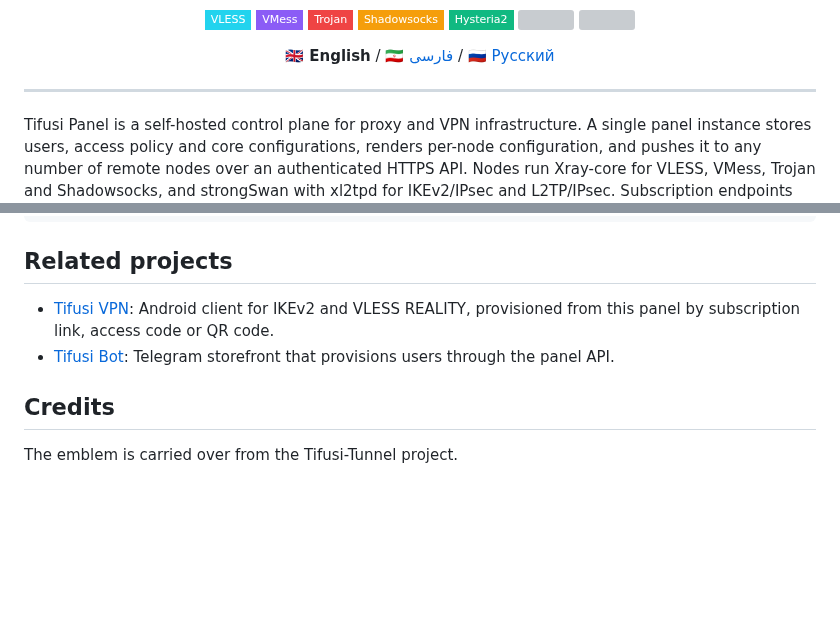
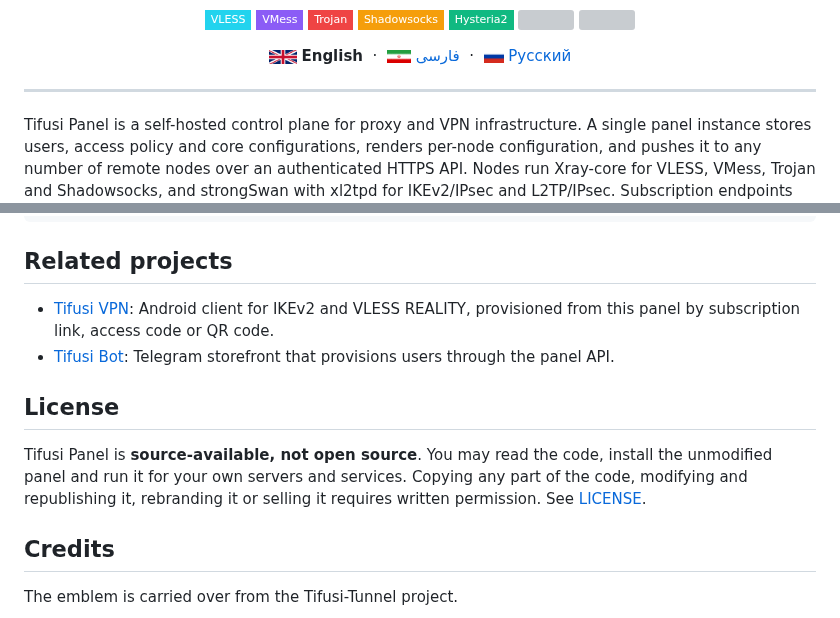
Before and after one commit to javadtifusi-eng/Tifusi-Panel, a Markdown page: README.md, 2 parts joined by grey strips. GitHub-like rendering; pictures changed too: docs/brand/gb.png (added), docs/brand/ir.png (added), docs/brand/ru.png (added); badges without logos; blank space fills up the shorter version; grey boxes are pictures that could not be loaded.

```diff
--- a/README.md
+++ b/README.md
@@ -23,7 +25,7 @@
 </p>
 
 <p align="center">
-  🇬🇧 <b>English</b> / 🇮🇷 <a href="README.fa.md">فارسی</a> / 🇷🇺 <a href="README.ru.md">Русский</a>
+  <img src="docs/brand/gb.png" height="14" alt="" /> <b>English</b> &nbsp;·&nbsp; <img src="docs/brand/ir.png" height="14" alt="" /> <a href="README.fa.md">فارسی</a> &nbsp;·&nbsp; <img src="docs/brand/ru.png" height="14" alt="" /> <a href="README.ru.md">Русский</a>
 </p>
 
 <hr>
@@ -344,6 +346,10 @@ docker build -t tifusi-node-agent -f backend/node_agent/Dockerfile backend
 - [Tifusi VPN](https://github.com/javadtifusi-eng/Tifusi-VPN): Android client for IKEv2 and VLESS REALITY, provisioned from this panel by subscription link, access code or QR code.
 - [Tifusi Bot](https://github.com/javadtifusi-eng/Tifusi-Bot): Telegram storefront that provisions users through the panel API.
 
+## License
+
+Tifusi Panel is **source-available, not open source**. You may read the code, install the unmodified panel and run it for your own servers and services. Copying any part of the code, modifying and republishing it, rebranding it or selling it requires written permission. See [LICENSE](LICENSE).
+
 ## Credits
 
 The emblem is carried over from the Tifusi-Tunnel project.
```
Also changed, not shown: other parts of README.md (+2 -0 lines), README.fa.md (+7 -1 lines), README.ru.md (+7 -1 lines), 1 other file.
